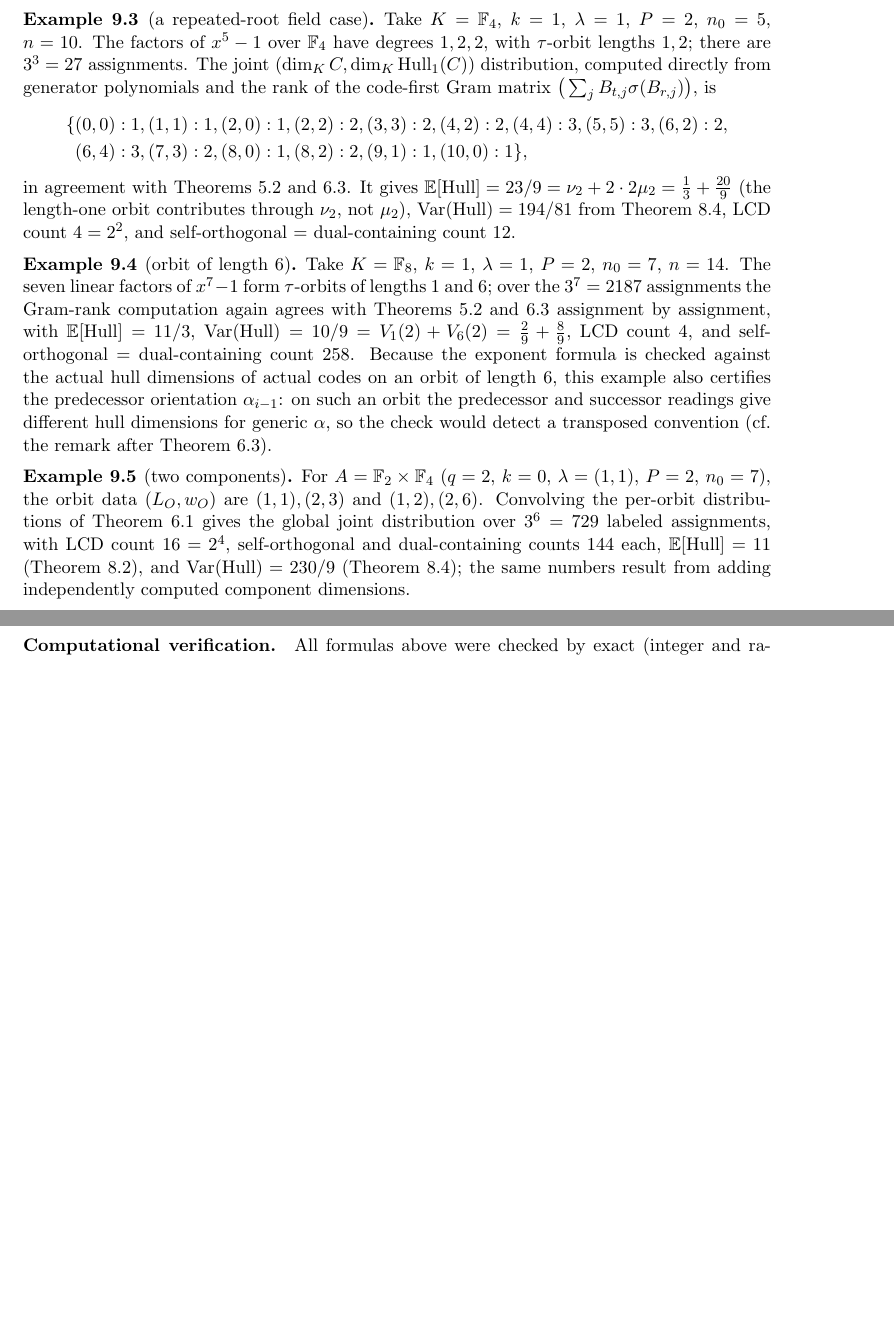
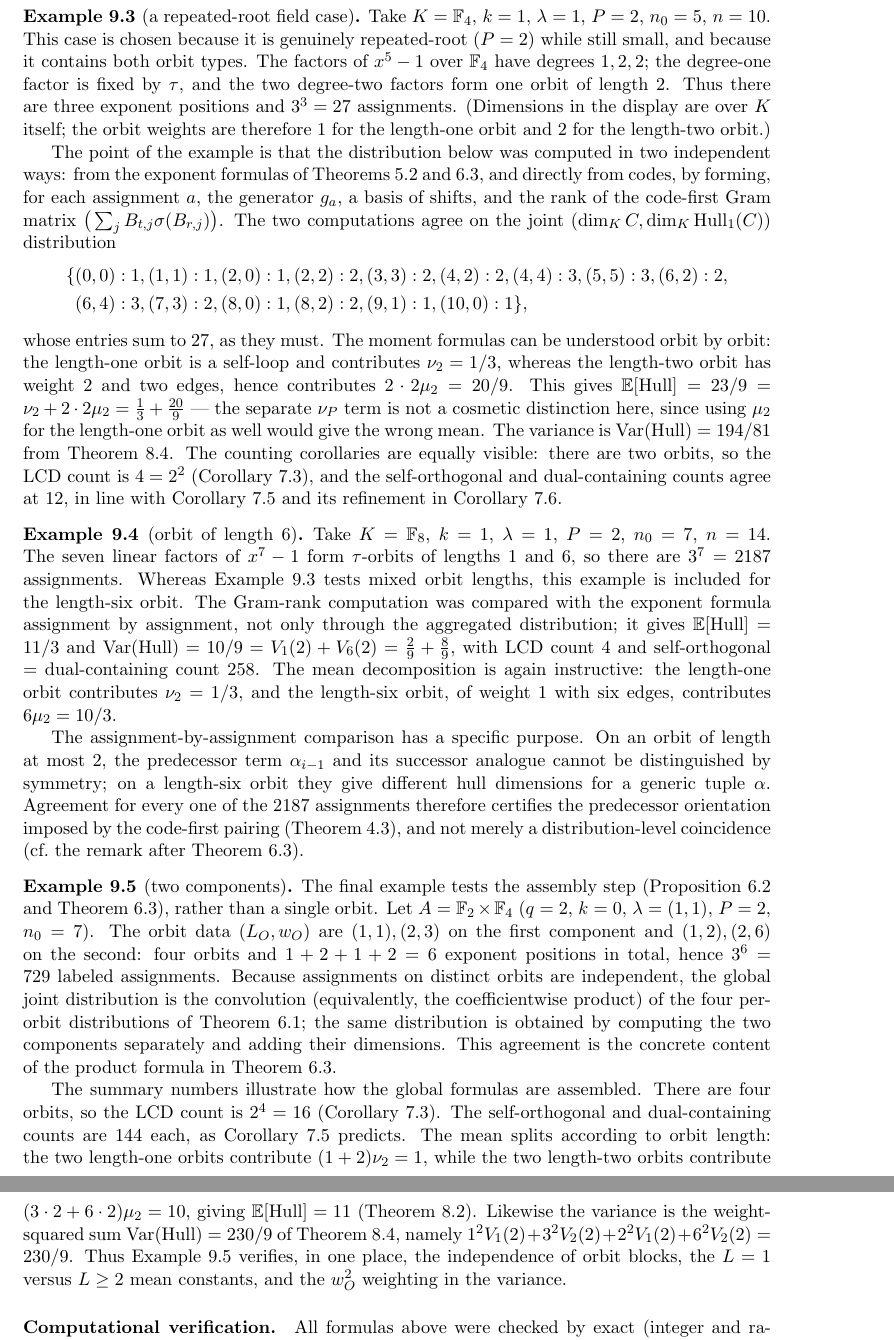
Before and after one commit to arunyadav0307-stack/Galios-Hull, a LaTeX paper (Repeated-Root-Galois-Hull-Enumeration/P1_15_MANUSCRIPT_DRAFT.tex): two parts of pages 10 and 11 of 13 before the commit and two parts of pages 11 and 12 of 14 after it, joined at a grey line, cut so that both start at the same text, the shorter picture padded with empty space. Compiled offline with pdfLaTeX.

Commit message:
Expand explanations of manuscript examples 9.1-9.5
Co-authored-by: arena-agent <297053741+arena-agent@users.noreply.github.com>

```diff
--- a/Repeated-Root-Galois-Hull-Enumeration/P1_15_MANUSCRIPT_DRAFT.tex
+++ b/Repeated-Root-Galois-Hull-Enumeration/P1_15_MANUSCRIPT_DRAFT.tex
@@ -900,2 +928,0 @@ The joint distribution is
-counts \(1\!\to\!0\) transitions (Proposition~\ref{prop:P1}), with
-\(\E = 3/4 = 3\mu_1\) and variance \(3/16 = V_3(1)\).
@@ -903,11 +947,22 @@ counts \(1\!\to\!0\) transitions (Proposition~\ref{prop:P1}), with
 
 \begin{example}[a repeated-root field case]\label{ex:E3}
 Take \(K = \mathbb{F}_4\), \(k=1\), \(\lambda=1\), \(P=2\), \(n_0=5\),
-\(n=10\). The factors of \(x^5-1\) over \(\mathbb{F}_4\) have degrees
-\(1,2,2\), with \(\tau\)-orbit lengths \(1,2\); there are \(3^3=27\)
-assignments. The joint \((\dim_K C, \dim_K \Hull_1(C))\) distribution,
-computed directly from generator polynomials and the rank of the
-code-first Gram matrix \(\big(\sum_j B_{t,j}\sigma(B_{r,j})\big)\), is
+\(n=10\). This case is chosen because it is genuinely repeated-root
+(\(P=2\)) while still small, and because it contains both orbit types.
+The factors of \(x^5-1\) over \(\mathbb{F}_4\) have degrees
+\(1,2,2\); the degree-one factor is fixed by \(\tau\), and the two
+degree-two factors form one orbit of length \(2\). Thus there are three
+exponent positions and \(3^3=27\) assignments. (Dimensions in the
+display are over \(K\) itself; the orbit weights are therefore \(1\)
+for the length-one orbit and \(2\) for the length-two orbit.)
+
+The point of the example is that the distribution below was computed
+in two independent ways: from the exponent formulas of
+Theorems~\ref{thm:T4} and \ref{thm:T6}, and directly from codes, by
+forming, for each assignment \(a\), the generator \(g_a\), a basis of
+shifts, and the rank of the code-first Gram matrix
+\(\big(\sum_j B_{t,j}\sigma(B_{r,j})\big)\). The two computations
+agree on the joint \((\dim_K C, \dim_K \Hull_1(C))\) distribution
 \[
 \begin{aligned}
 \{&(0,0):1, (1,1):1, (2,0):1, (2,2):2, (3,3):2, (4,2):2, (4,4):3,
@@ -915,39 +970,80 @@ code-first Gram matrix \(\big(\sum_j B_{t,j}\sigma(B_{r,j})\big)\), is
 &(6,4):3, (7,3):2, (8,0):1, (8,2):2, (9,1):1, (10,0):1\},
 \end{aligned}
 \]
-in agreement with Theorems~\ref{thm:T4} and \ref{thm:T6}. It gives
-\(\E[\Hull] = 23/9 = \nu_2 + 2\cdot 2\mu_2 = \tfrac13 + \tfrac{20}{9}\)
-(the length-one orbit contributes through \(\nu_2\), not \(\mu_2\)),
-\(\operatorname{Var}(\Hull) = 194/81\) from Theorem~\ref{thm:C6}, LCD
-count \(4 = 2^2\), and self-orthogonal \(=\) dual-containing count \(12\).
+whose entries sum to \(27\), as they must. The moment formulas can be
+understood orbit by orbit: the length-one orbit is a self-loop and
+contributes \(\nu_2 = 1/3\), whereas the length-two orbit has weight
+\(2\) and two edges, hence contributes \(2 \cdot 2\mu_2 = 20/9\).
+This gives
+\(\E[\Hull] = 23/9 = \nu_2 + 2\cdot 2\mu_2 = \tfrac13 +
+\tfrac{20}{9}\) --- the separate \(\nu_P\) term is not a cosmetic
+distinction here, since using \(\mu_2\) for the length-one orbit as
+well would give the wrong mean. The variance is
+\(\operatorname{Var}(\Hull) = 194/81\) from Theorem~\ref{thm:C6}.
+The counting corollaries are equally visible: there are two orbits, so
+the LCD count is \(4 = 2^2\) (Corollary~\ref{cor:C3}), and the
+self-orthogonal and dual-containing counts agree at \(12\), in line
+with Corollary~\ref{cor:C4} and its refinement in
+Corollary~\ref{cor:restricted}.
 \end{example}
 
 \begin{example}[orbit of length \(6\)]\label{ex:E4}
 Take \(K = \mathbb{F}_8\), \(k=1\), \(\lambda=1\), \(P=2\), \(n_0=7\),
-\(n=14\). The seven linear factors of \(x^7-1\) form \(\tau\)-orbits of
-lengths \(1\) and \(6\); over the \(3^7 = 2187\) assignments the Gram-rank
-computation again agrees with Theorems~\ref{thm:T4} and \ref{thm:T6}
-assignment by assignment, with \(\E[\Hull] = 11/3\),
+\(n=14\). The seven linear factors of \(x^7-1\) form \(\tau\)-orbits
+of lengths \(1\) and \(6\), so there are \(3^7 = 2187\) assignments.
+Whereas Example~\ref{ex:E3} tests mixed orbit lengths, this example is
+included for the length-six orbit. The Gram-rank computation was
+compared with the exponent formula assignment by assignment, not only
+through the aggregated distribution; it gives
+\(\E[\Hull] = 11/3\) and
 \(\operatorname{Var}(\Hull) = 10/9 = V_1(2) + V_6(2) = \tfrac29 +
-\tfrac89\), LCD count \(4\), and self-orthogonal \(=\) dual-containing
-count \(258\). Because the exponent formula is checked against the
-actual hull dimensions of actual codes on an orbit of length \(6\), this
-example also certifies the predecessor orientation \(\alpha_{i-1}\):
-on such an orbit the predecessor and successor readings give different
-hull dimensions for generic \(\alpha\), so the check would detect a
-transposed convention (cf.\ the remark after Theorem~\ref{thm:T6}).
+\tfrac89\), with LCD count \(4\) and self-orthogonal \(=\) dual-containing
+count \(258\). The mean decomposition is again instructive: the
+length-one orbit contributes \(\nu_2 = 1/3\), and the length-six orbit,
+of weight \(1\) with six edges, contributes \(6\mu_2 = 10/3\).
+
+The assignment-by-assignment comparison has a specific purpose. On an
+orbit of length at most \(2\), the predecessor term \(\alpha_{i-1}\)
+and its successor analogue cannot be distinguished by symmetry; on a
+length-six orbit they give different hull dimensions for a generic
+tuple \(\alpha\). Agreement for every one of the \(2187\)
+assignments therefore certifies the predecessor orientation imposed by
+the code-first pairing (Theorem~\ref{thm:T3}), and not merely a
+distribution-level coincidence (cf.\ the remark after
+Theorem~\ref{thm:T6}).
 \end{example}
 
 \begin{example}[two components]\label{ex:E5}
-For \(A = \mathbb{F}_2 \times \mathbb{F}_4\) (\(q=2\), \(k=0\),
-\(\lambda=(1,1)\), \(P=2\), \(n_0=7\)), the orbit data
-\((L_O, w_O)\) are \((1,1), (2,3)\) and \((1,2), (2,6)\). Convolving the
-per-orbit distributions of Theorem~\ref{thm:T5} gives the global joint
-distribution over \(3^6 = 729\) labeled assignments, with LCD count
-\(16 = 2^4\), self-orthogonal and dual-containing counts \(144\) each,
-\(\E[\Hull] = 11\) (Theorem~\ref{thm:C5}), and
-\(\operatorname{Var}(\Hull) = 230/9\) (Theorem~\ref{thm:C6}); the same
-numbers result from adding independently computed component dimensions.
+The final example tests the assembly step
+(Proposition~\ref{prop:assembly} and Theorem~\ref{thm:T6}), rather
+than a single orbit. Let \(A = \mathbb{F}_2 \times \mathbb{F}_4\)
+(\(q=2\), \(k=0\), \(\lambda=(1,1)\), \(P=2\), \(n_0=7\)). The orbit
+data \((L_O, w_O)\) are \((1,1), (2,3)\) on the first component and
+\((1,2), (2,6)\) on the second: four orbits and
+\(1+2+1+2 = 6\) exponent positions in total, hence
+\(3^6 = 729\) labeled assignments. Because assignments on distinct
+orbits are independent, the global joint distribution is the
+convolution (equivalently, the coefficientwise product) of the four
+per-orbit distributions of Theorem~\ref{thm:T5}; the same distribution
+is obtained by computing the two components separately and adding their
+dimensions. This agreement is the concrete content of the product
+formula in Theorem~\ref{thm:T6}.
+
+The summary numbers illustrate how the global formulas are assembled.
+There are four orbits, so the LCD count is \(2^4 = 16\)
+(Corollary~\ref{cor:C3}). The self-orthogonal and dual-containing
+counts are \(144\) each, as Corollary~\ref{cor:C4} predicts. The mean
+splits according to orbit length: the two length-one orbits contribute
+\((1+2)\nu_2 = 1\), while the two length-two orbits contribute
+\((3\cdot 2 + 6\cdot 2)\mu_2 = 10\), giving
+\(\E[\Hull] = 11\) (Theorem~\ref{thm:C5}). Likewise the variance is
+the weight-squared sum
+\(\operatorname{Var}(\Hull) = 230/9\) of
+Theorem~\ref{thm:C6}, namely
+\(1^2 V_1(2) + 3^2 V_2(2) + 2^2 V_1(2) + 6^2 V_2(2) = 230/9\).
+Thus Example~\ref{ex:E5} verifies, in one place, the independence of
+orbit blocks, the \(L=1\) versus \(L \ge 2\) mean constants, and the
+\(w_O^2\) weighting in the variance.
 \end{example}
 
 \paragraph{Computational verification.}
```
Also changed, not shown: Repeated-Root-Galois-Hull-Enumeration/P1_15_MANUSCRIPT_DRAFT.md (+14 -6 lines), Repeated-Root-Galois-Hull-Enumeration/P1_15_MANUSCRIPT_DRAFT.tex (70 more changed lines).
